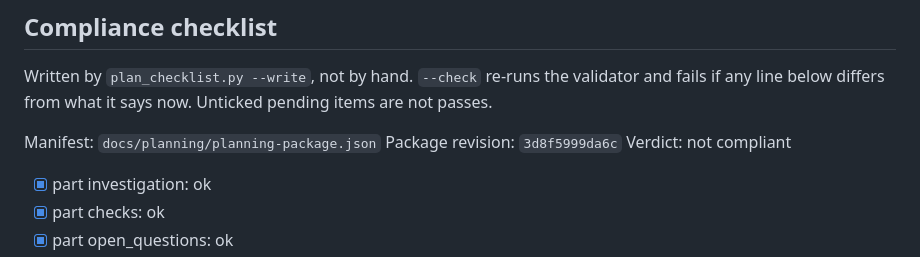
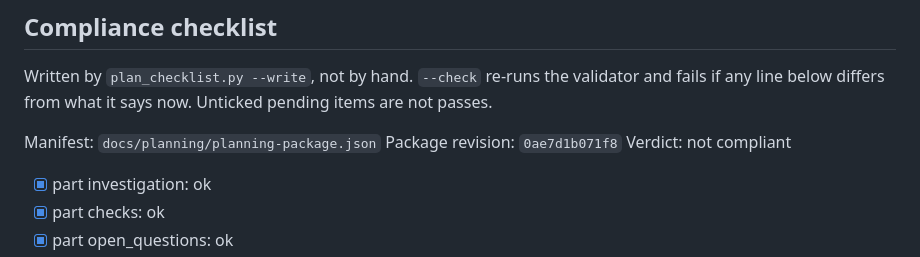
Before and after one commit to BrianMills2718/mixed_methods_workbench, a Markdown page: docs/plans/008_finish_workbench.md, the part around the change. Drawn GitHub-style.

Commit message:
Plan #8: rewrite the plan checklist
Co-Authored-By: Claude Opus 5.5 <noreply@anthropic.com>
Claude-Session: https://claude.ai/code/session_01WU7djFH7uEEmLUrJNMtvoh

```diff
--- a/docs/plans/008_finish_workbench.md
+++ b/docs/plans/008_finish_workbench.md
@@ -460,7 +460,7 @@ Written by `plan_checklist.py --write`, not by hand. `--check` re-runs the valid
 if any line below differs from what it says now. Unticked pending items are not passes.
 
 Manifest: `docs/planning/planning-package.json`
-Package revision: `3d8f5999da6c`
+Package revision: `0ae7d1b071f8`
 Verdict: not compliant
 
 - [x] part investigation: ok
```
